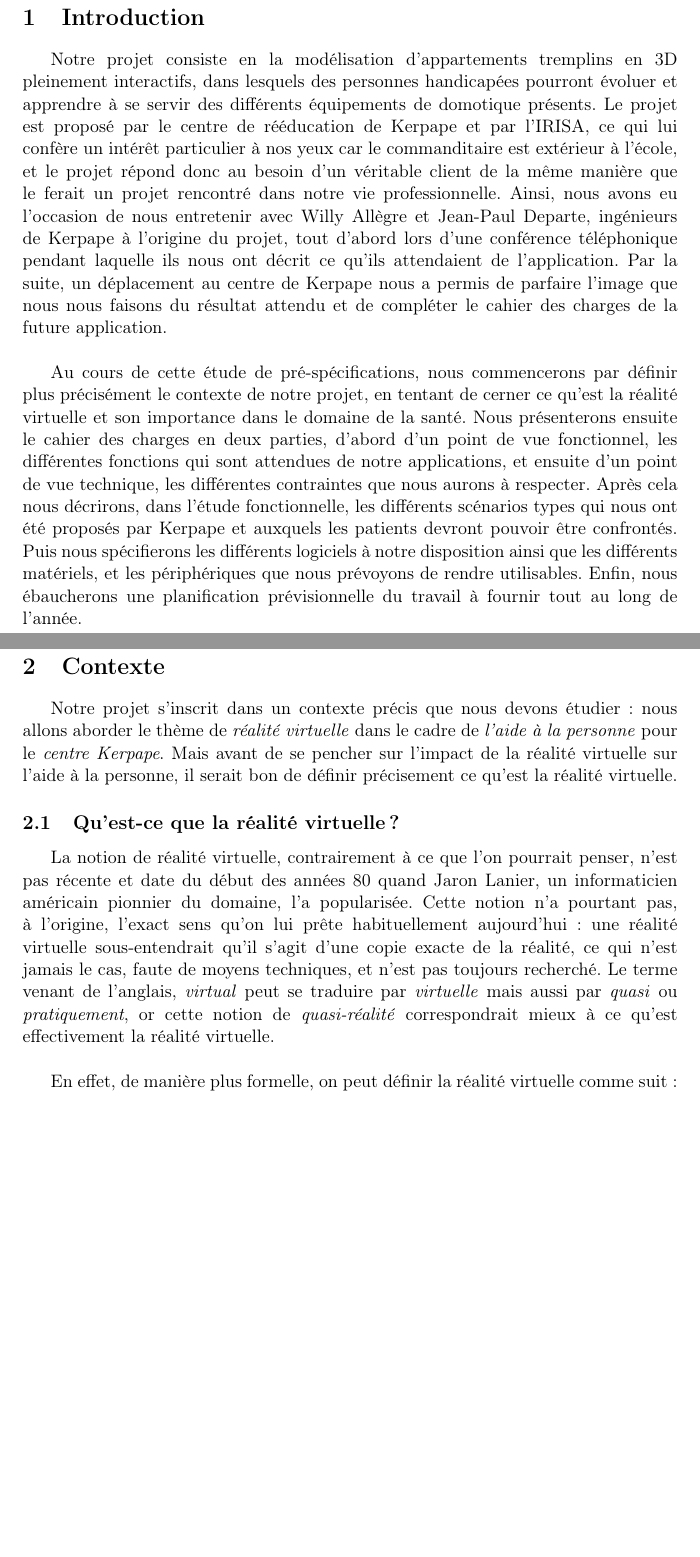
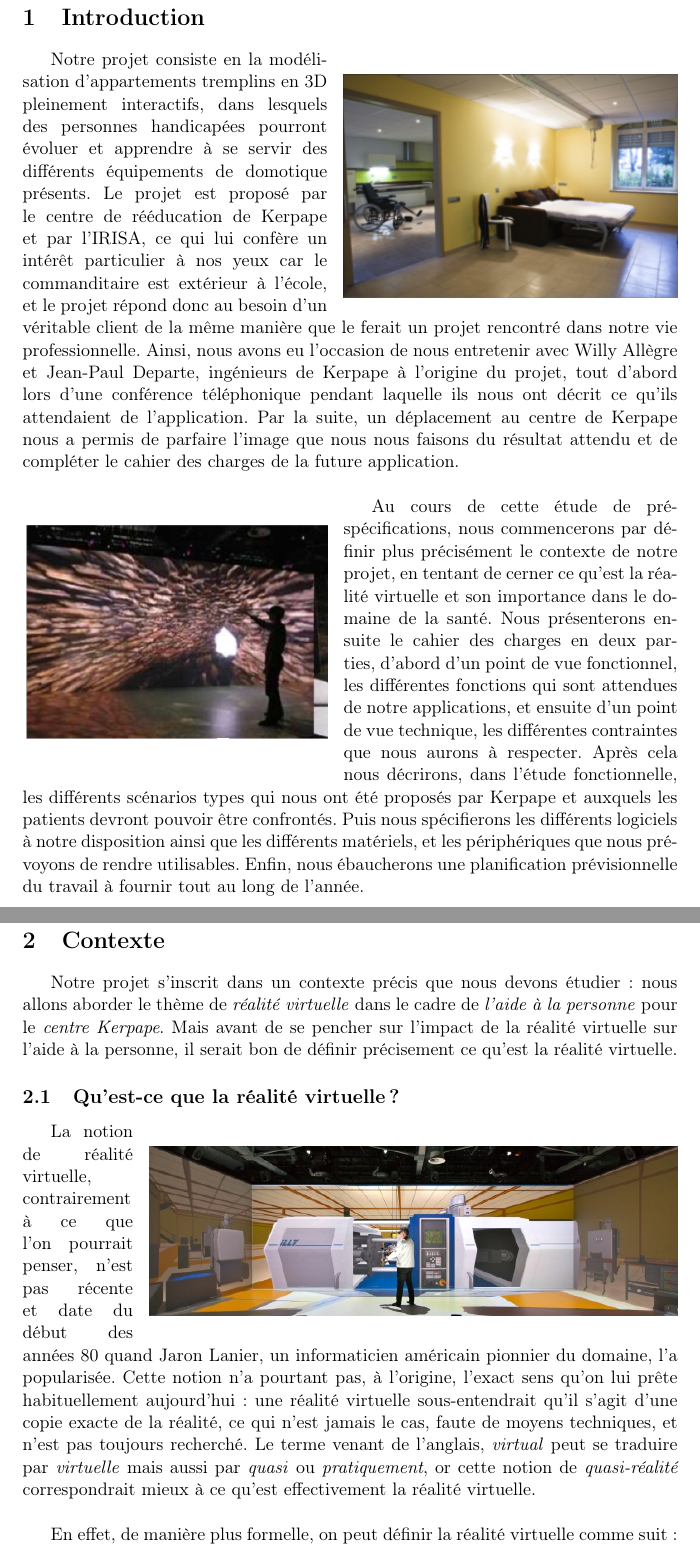
Before and after one commit to nhurman/avalon, a LaTeX paper (Rapports/1-PreEtude.tex, which reads Rapports/1-PreEtude/contexte.tex, Rapports/1-PreEtude/introduction.tex): two parts of pages 3 and 4 of 22, joined at a grey line, cut so that both start at the same text, the shorter picture padded with empty space. Compiled offline with pdfLaTeX.

Commit message:
ajout images dans contexte & intro

```diff
--- a/Rapports/1-PreEtude/contexte.tex
+++ b/Rapports/1-PreEtude/contexte.tex
@@ -3,6 +3,10 @@
 Notre projet s'inscrit dans un contexte précis que nous devons étudier : nous allons aborder le thème de \emph{réalité virtuelle} dans le cadre de \emph{l'aide à la personne} pour le \emph{centre Kerpape}. Mais avant de se pencher sur l'impact de la réalité virtuelle sur l'aide à la personne, il serait bon de définir précisement ce qu'est la réalité virtuelle.
 
 \subsection{Qu'est-ce que la réalité virtuelle ?}
+\begin{wrapfigure}{r}{0mm}
+	\centering
+	\includegraphics[scale=0.5]{1-PreEtude/img/rv_1.jpg}
+\end{wrapfigure}
 La notion de réalité virtuelle, contrairement à ce que l'on pourrait penser, n'est pas récente et date du début des années 80 quand Jaron Lanier, un informaticien américain pionnier du domaine, l'a popularisée. Cette notion n'a pourtant pas, à l'origine, l'exact sens qu'on lui prête habituellement aujourd'hui : une réalité virtuelle sous-entendrait qu'il s'agit d'une copie exacte de la réalité, ce qui n'est jamais le cas, faute de moyens techniques, et n'est pas toujours recherché. Le terme venant  de l'anglais, \emph{virtual} peut se traduire par \emph{virtuelle} mais aussi par \emph{quasi} ou \emph{pratiquement}, or cette notion de \emph{quasi-réalité} correspondrait mieux à ce qu'est effectivement la réalité virtuelle. \\
 
 En effet, de manière plus formelle, on peut définir la réalité virtuelle comme suit :
--- a/Rapports/1-PreEtude/introduction.tex
+++ b/Rapports/1-PreEtude/introduction.tex
@@ -3,10 +3,19 @@
 % Annonce plan
 % Visite kerpape
 % Rencontre clients
+\begin{wrapfigure}{r}{0mm}
+	\centering
+	\includegraphics[scale=1]{1-PreEtude/img/appt_tremplin_intro.png}
+\end{wrapfigure}
 Notre projet consiste en la modélisation d'appartements tremplins en 3D pleinement interactifs, dans lesquels des personnes handicapées pourront évoluer et apprendre à se servir des différents équipements de domotique présents.
 Le projet est proposé par le centre de rééducation de Kerpape et par l'IRISA, ce qui lui confère un intérêt particulier à nos yeux car le commanditaire est extérieur à l'école, et le projet répond donc au besoin d'un véritable client de la même manière que le ferait un projet rencontré dans notre vie professionnelle.
 Ainsi, nous avons eu l'occasion de nous entretenir avec Willy Allègre et Jean-Paul Departe, ingénieurs de Kerpape à l'origine du projet, tout d'abord lors d'une conférence téléphonique pendant laquelle ils nous ont décrit ce qu'ils attendaient de l'application. Par la suite, un déplacement au centre de Kerpape nous a permis de parfaire l'image que nous nous faisons du résultat attendu et de compléter le cahier des charges de la future application. \newline
 
+\begin{wrapfigure}{l}{0mm}
+	%\cite{archeologie}
+	\centering
+	\includegraphics[scale=0.5]{1-PreEtude/img/rv_2.png}
+\end{wrapfigure}
 Au cours de cette étude de pré-spécifications, nous commencerons par définir plus précisément le contexte de notre projet, en tentant de cerner ce qu'est la réalité virtuelle et son importance dans le domaine de la santé.
 Nous présenterons ensuite le cahier des charges en deux parties, d'abord d'un point de vue fonctionnel, les différentes fonctions qui sont attendues de notre applications, et ensuite d'un point de vue technique, les différentes contraintes que nous aurons à respecter.
 Après cela nous décrirons, dans l'étude fonctionnelle, les différents scénarios types qui nous ont été proposés par Kerpape et auxquels les patients devront pouvoir être confrontés.
```
Also changed, not shown: Rapports/1-PreEtude/biblio.bib (+7 -0 lines), Rapports/1-PreEtude/img/appt_tremplin_intro.png (added), Rapports/1-PreEtude/img/interrupteurs.jpeg (added), Rapports/1-PreEtude/img/rv_1.jpg (added), Rapports/1-PreEtude/img/rv_2.png (added), Rapports/1-PreEtude/contexte.tex (10 more changed lines).
